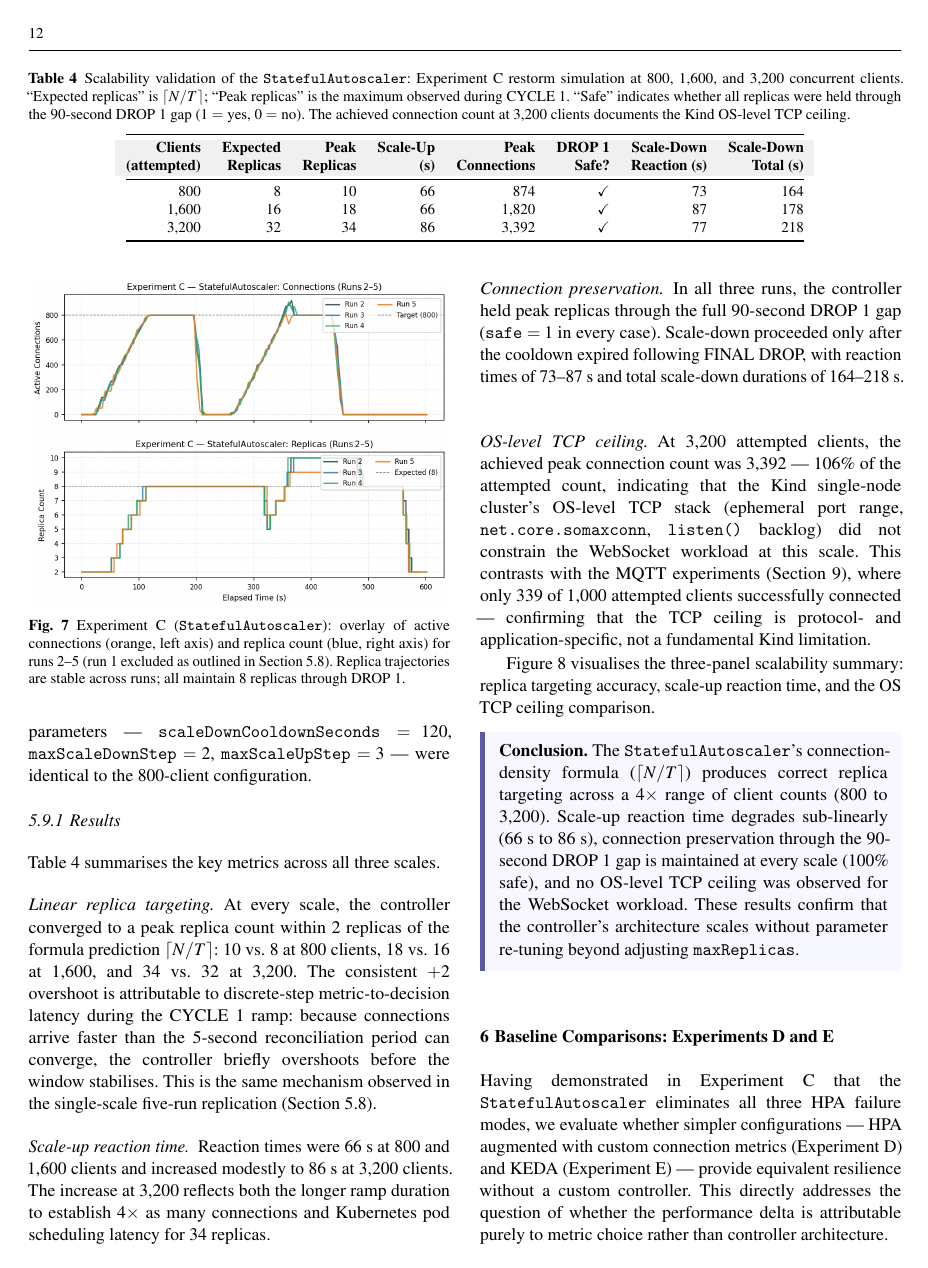
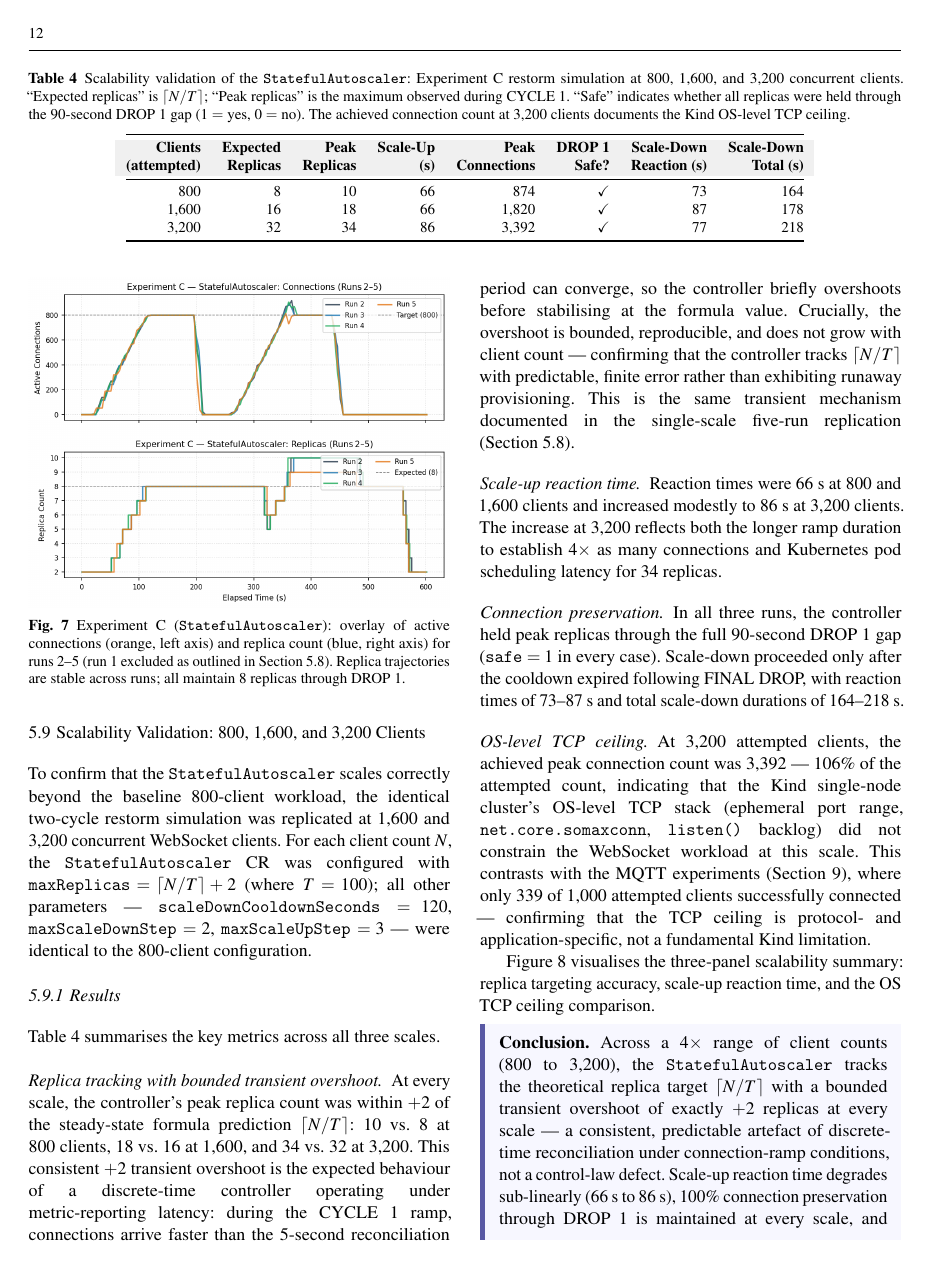
Before and after one commit to theogaditya/star-proj, a LaTeX paper (Paper-2-StatefulAutoscaler/main.tex): page 12 of 23. Compiled offline with pdfLaTeX.

Commit message:
Updated Paper

```diff
--- a/Paper-2-StatefulAutoscaler/main.tex
+++ b/Paper-2-StatefulAutoscaler/main.tex
@@ -930,14 +934,18 @@ Kind OS-level TCP ceiling.}
 \end{tabular}
 \end{table*}
 
-\paragraph{Linear replica targeting.}
-At every scale, the controller converged to a peak replica count within 2~replicas of the
-formula prediction $\lceil N / T \rceil$: 10~vs.~8 at 800~clients, 18~vs.~16 at 1{,}600, and
-34~vs.~32 at 3{,}200. The consistent $+2$ overshoot is attributable to discrete-step
-metric-to-decision latency during the CYCLE~1 ramp: because connections arrive faster
-than the 5-second reconciliation period can converge, the controller briefly overshoots
-before the window stabilises. This is the same mechanism observed in the single-scale
-five-run replication (Section~\ref{sec:exp_c_multi}).
+\paragraph{Replica tracking with bounded transient overshoot.}
+At every scale, the controller's peak replica count was within $+2$ of the steady-state
+formula prediction $\lceil N / T \rceil$: 10 vs.\ 8 at 800~clients, 18 vs.\ 16 at
+1{,}600, and 34 vs.\ 32 at 3{,}200. This consistent $+2$ transient overshoot is the
+expected behaviour of a discrete-time controller operating under metric-reporting
+latency: during the CYCLE~1 ramp, connections arrive faster than the 5-second
+reconciliation period can converge, so the controller briefly overshoots before
+stabilising at the formula value. Crucially, the overshoot is bounded, reproducible, and
+does not grow with client count --- confirming that the controller tracks $\lceil N/T\rceil$
+with predictable, finite error rather than exhibiting runaway provisioning. This is the
+same transient mechanism documented in the single-scale five-run replication
+(Section~\ref{sec:exp_c_multi}).
 
 \paragraph{Scale-up reaction time.}
 Reaction times were 66~s at 800 and 1{,}600~clients and increased modestly to 86~s at
@@ -976,10 +984,10 @@ bottleneck for the WebSocket workload in the Kind environment.}
 \end{figure*}
 
 \begin{keyresult}
-\noindent\textbf{Conclusion.} The \texttt{StatefulAutoscaler}'s connection-density formula
-($\lceil N / T \rceil$) produces correct replica targeting across a $4\times$ range of
-client counts (800 to 3{,}200). Scale-up reaction time degrades sub-linearly (66~s to 86~s),
-connection preservation through the 90-second DROP~1 gap is maintained at every scale
-(100\% safe), and no OS-level TCP ceiling was observed for the WebSocket workload.
-These results confirm that the controller's architecture scales without parameter
-re-tuning beyond adjusting \texttt{maxReplicas}.
+\noindent\textbf{Conclusion.} Across a $4\times$ range of client counts (800 to
+3{,}200), the \texttt{StatefulAutoscaler} tracks the theoretical replica target
+$\lceil N / T \rceil$ with a bounded transient overshoot of exactly $+2$~replicas
+at every scale --- a consistent, predictable artefact of discrete-time reconciliation
+under connection-ramp conditions, not a control-law defect. Scale-up reaction time
+degrades sub-linearly (66~s to 86~s), 100\% connection preservation through DROP~1
+is maintained at every scale, and no OS-level TCP ceiling was encountered for the
```
Also changed, not shown: Paper-2-StatefulAutoscaler/main.tex (52 more changed lines), 3 other files.
